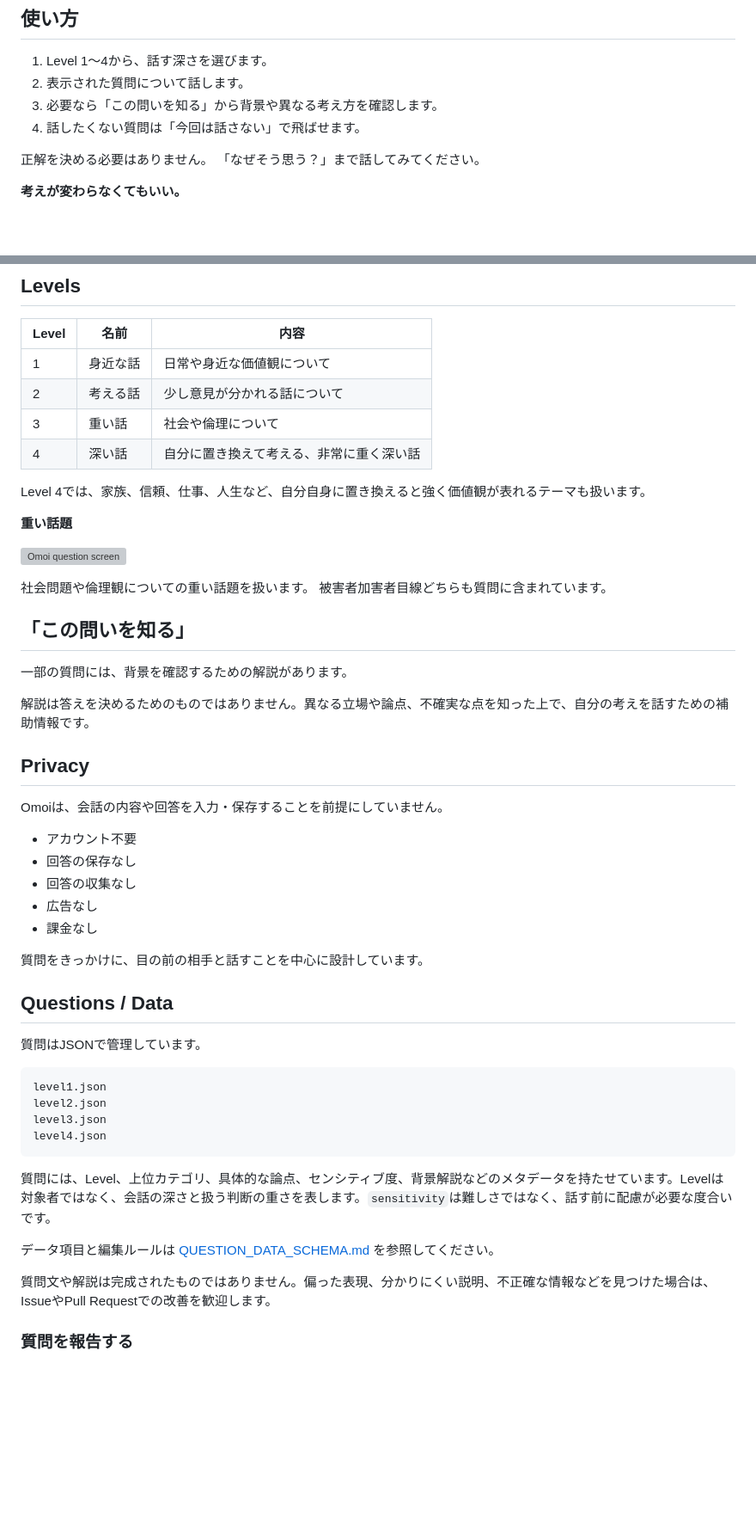
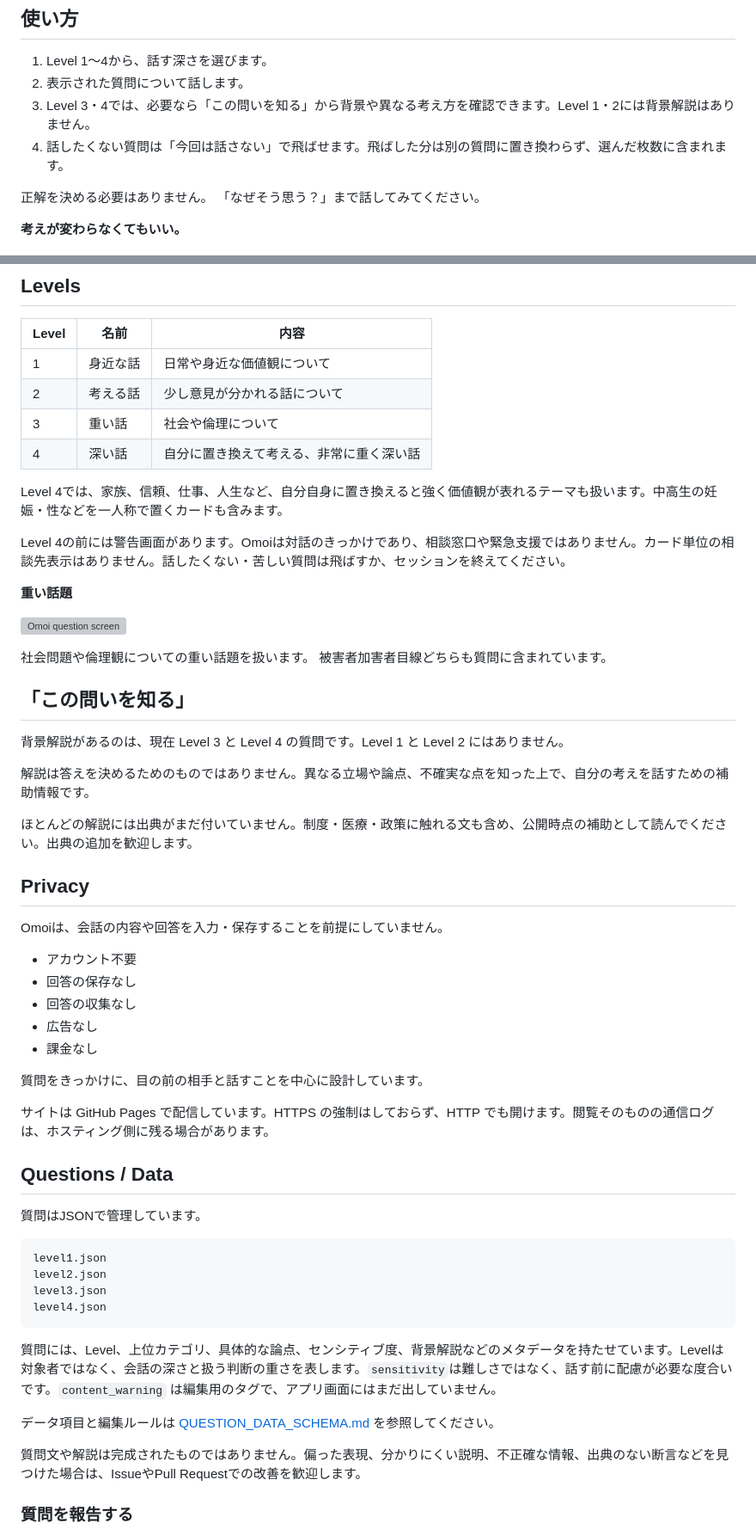
Before and after one commit to VIUK-Light/Omoi, a Markdown page: README.md, 2 parts joined by grey strips. Shown at 86% size. GitHub-like rendering; blank space fills up the shorter version; grey boxes are pictures that could not be loaded.

Commit message:
docs: READMEを現行の挙動と既知の限界に合わせる

````diff
--- a/README.md
+++ b/README.md
@@ -17,8 +17,8 @@ Omoiは、同じ考えになるためのものではありません。
 
 1. Level 1〜4から、話す深さを選びます。
 2. 表示された質問について話します。
-3. 必要なら「この問いを知る」から背景や異なる考え方を確認します。
-4. 話したくない質問は「今回は話さない」で飛ばせます。
+3. Level 3・4では、必要なら「この問いを知る」から背景や異なる考え方を確認できます。Level 1・2には背景解説はありません。
+4. 話したくない質問は「今回は話さない」で飛ばせます。飛ばした分は別の質問に置き換わらず、選んだ枚数に含まれます。
 
 正解を決める必要はありません。
 「なぜそう思う？」まで話してみてください。
@@ -34,7 +34,9 @@ Omoiは、同じ考えになるためのものではありません。
 | 3 | 重い話 | 社会や倫理について |
 | 4 | 深い話 | 自分に置き換えて考える、非常に重く深い話 |
 
-Level 4では、家族、信頼、仕事、人生など、自分自身に置き換えると強く価値観が表れるテーマも扱います。
+Level 4では、家族、信頼、仕事、人生など、自分自身に置き換えると強く価値観が表れるテーマも扱います。中高生の妊娠・性などを一人称で置くカードも含みます。
+
+Level 4の前には警告画面があります。Omoiは対話のきっかけであり、相談窓口や緊急支援ではありません。カード単位の相談先表示はありません。話したくない・苦しい質問は飛ばすか、セッションを終えてください。
 
 **重い話題**
 
@@ -49,9 +51,11 @@ Level 4では、家族、信頼、仕事、人生など、自分自身に置き
 
 ## 「この問いを知る」
 
-一部の質問には、背景を確認するための解説があります。
+背景解説があるのは、現在 Level 3 と Level 4 の質問です。Level 1 と Level 2 にはありません。
 
 解説は答えを決めるためのものではありません。異なる立場や論点、不確実な点を知った上で、自分の考えを話すための補助情報です。
+
+ほとんどの解説には出典がまだ付いていません。制度・医療・政策に触れる文も含め、公開時点の補助として読んでください。出典の追加を歓迎します。
 
 ## Privacy
 
@@ -65,6 +69,8 @@ Omoiは、会話の内容や回答を入力・保存することを前提にし
 
 質問をきっかけに、目の前の相手と話すことを中心に設計しています。
 
+サイトは GitHub Pages で配信しています。HTTPS の強制はしておらず、HTTP でも開けます。閲覧そのものの通信ログは、ホスティング側に残る場合があります。
+
 ## Questions / Data
 
 質問はJSONで管理しています。
@@ -76,11 +82,11 @@ level3.json
 level4.json
 ```
 
-質問には、Level、上位カテゴリ、具体的な論点、センシティブ度、背景解説などのメタデータを持たせています。Levelは対象者ではなく、会話の深さと扱う判断の重さを表します。`sensitivity`は難しさではなく、話す前に配慮が必要な度合いです。
+質問には、Level、上位カテゴリ、具体的な論点、センシティブ度、背景解説などのメタデータを持たせています。Levelは対象者ではなく、会話の深さと扱う判断の重さを表します。`sensitivity`は難しさではなく、話す前に配慮が必要な度合いです。`content_warning` は編集用のタグで、アプリ画面にはまだ出していません。
 
 データ項目と編集ルールは [QUESTION_DATA_SCHEMA.md](QUESTION_DATA_SCHEMA.md) を参照してください。
 
-質問文や解説は完成されたものではありません。偏った表現、分かりにくい説明、不正確な情報などを見つけた場合は、IssueやPull Requestでの改善を歓迎します。
+質問文や解説は完成されたものではありません。偏った表現、分かりにくい説明、不正確な情報、出典のない断言などを見つけた場合は、IssueやPull Requestでの改善を歓迎します。
 
 ### 質問を報告する
 
````
